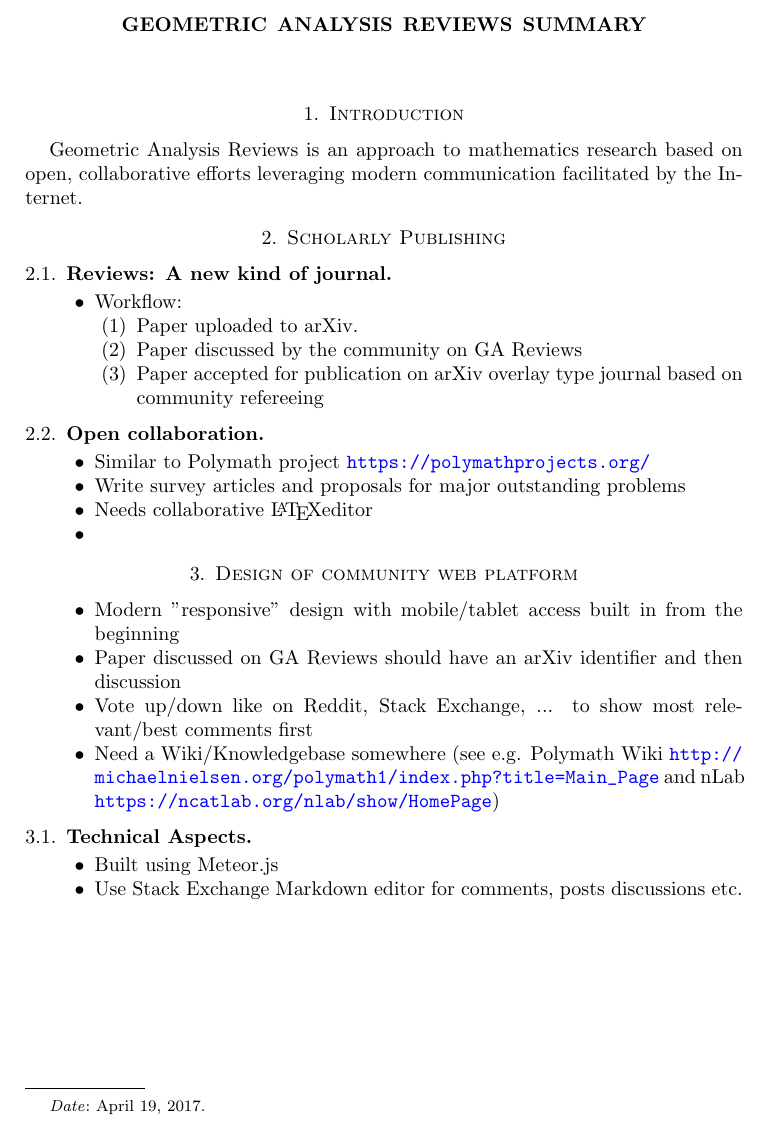
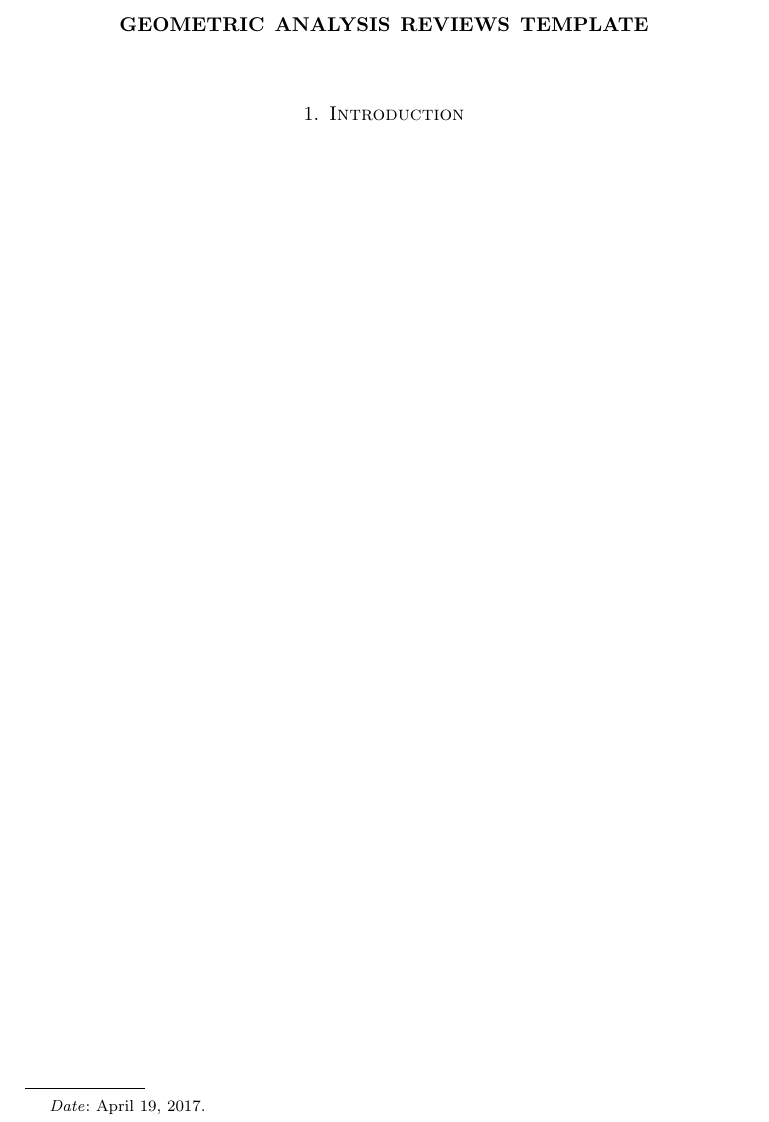
Before and after one commit to gareviews/latex_template, a LaTeX paper (main.tex): part of the page, cut so that both start at the same text. Compiled offline with pdfLaTeX.

Commit message:
Update on Overleaf.

```diff
--- a/main.tex
+++ b/main.tex
@@ -3,8 +3,8 @@
 \input{macros.tex}
 
 
-\title[GA Reviews Summary]
- {Geometric Analysis Reviews Summary}
+\title[GA Rev Template]
+ {Geometric Analysis Reviews Template}
 
 \curraddr{}
 \email{}
@@ -17,49 +17,4 @@
 \section{Introduction}
 \label{sec:intro}
 
-Geometric Analysis Reviews is an approach to mathematics research based on open, collaborative efforts leveraging modern communication facilitated by the Internet.
-
-\section{Scholarly Publishing}
-\label{sec:publishing}
-
-\subsection{Reviews: A new kind of journal}
-\label{subsec:publishing_reviews}
-
-\begin{itemize}
-\item Workflow:
-\begin{enumerate}
-\item Paper uploaded to arXiv.
-\item Paper discussed  by the community on GA Reviews
-\item Paper accepted for publication on arXiv overlay type journal based on community refereeing
-\end{enumerate}
-\end{itemize}
-
-\subsection{Open collaboration}
-\label{subsec:publishing_collaboration}
-
-
-\begin{itemize}
-\item Similar to Polymath project \url{https://polymathprojects.org/}
-\item Write survey articles and proposals for major outstanding problems
-\item Needs collaborative \LaTeX editor
-\item
-\end{itemize}
-
-\section{Design of community web platform}
-\label{sec:webdesign}
-
-\begin{itemize}
-\item Modern "responsive" design with mobile/tablet access built in from the beginning
-\item Paper discussed on GA Reviews should have an arXiv identifier and then discussion
-\item Vote up/down like on Reddit, Stack Exchange, ... to show most relevant/best comments first
-\item Need a Wiki/Knowledgebase somewhere (see e.g. Polymath Wiki \url{http://michaelnielsen.org/polymath1/index.php?title=Main_Page} and nLab \url{https://ncatlab.org/nlab/show/HomePage})
-\end{itemize}
-
-\subsection{Technical Aspects}
-\label{subsec:webdesign_technical}
-
-\begin{itemize}
-\item Built using Meteor.js
-\item Use Stack Exchange Markdown editor for comments, posts discussions etc.
-\end{itemize}
 \end{document}
```
